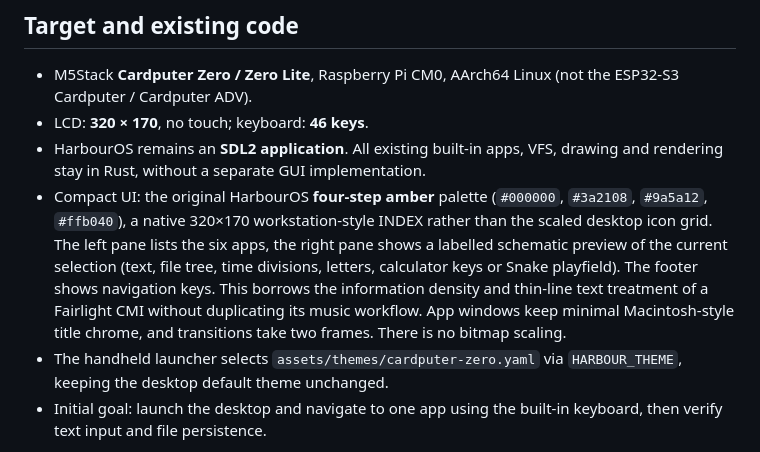
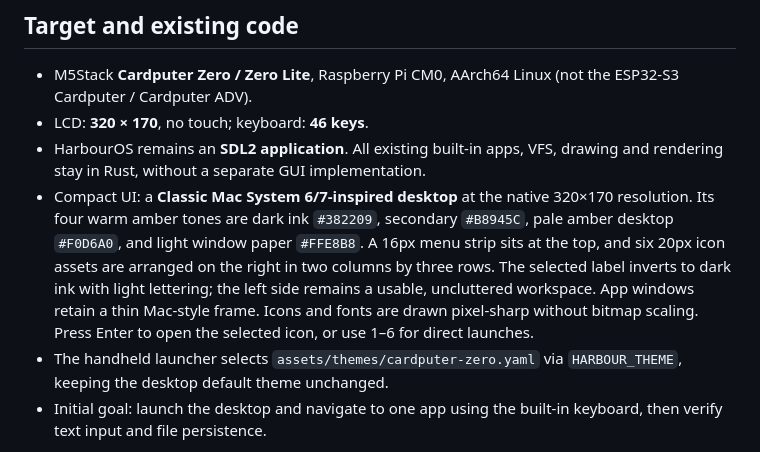
Before and after one commit to kurogedelic/HabourOS, a Markdown page: docs/cardputer-zero.md, the part around the change. Drawn GitHub-style.

Commit message:
docs: record the pale amber Classic Mac Cardputer desktop

```diff
--- a/docs/cardputer-zero.md
+++ b/docs/cardputer-zero.md
@@ -11,16 +11,15 @@
 - LCD: **320 × 170**, no touch; keyboard: **46 keys**.
 - HarbourOS remains an **SDL2 application**. All existing built-in apps, VFS,
   drawing and rendering stay in Rust, without a separate GUI implementation.
-- Compact UI: the original HarbourOS **four-step amber** palette
-  (`#000000`, `#3a2108`, `#9a5a12`, `#ffb040`), a native 320×170
-  workstation-style INDEX rather than the scaled desktop icon grid.
-  The left pane lists the six apps, the right pane shows a labelled schematic
-  preview of the current selection (text, file tree, time divisions, letters,
-  calculator keys or Snake playfield). The footer shows navigation keys.
-  This borrows the information density and thin-line text treatment of a
-  Fairlight CMI without duplicating its music workflow. App windows keep
-  minimal Macintosh-style title chrome, and transitions take two frames.
-  There is no bitmap scaling.
+- Compact UI: a **Classic Mac System 6/7-inspired desktop** at the native
+  320×170 resolution. Its four warm amber tones are dark ink `#382209`,
+  secondary `#B8945C`, pale amber desktop `#F0D6A0`, and light window
+  paper `#FFE8B8`. A 16px menu strip sits at the top, and six 20px icon
+  assets are arranged on the right in two columns by three rows.
+  The selected label inverts to dark ink with light lettering; the left side
+  remains a usable, uncluttered workspace. App windows retain a thin Mac-style
+  frame. Icons and fonts are drawn pixel-sharp without bitmap scaling.
+  Press Enter to open the selected icon, or use 1–6 for direct launches.
 - The handheld launcher selects `assets/themes/cardputer-zero.yaml` via
   `HARBOUR_THEME`, keeping the desktop default theme unchanged.
 - Initial goal: launch the desktop and navigate to one app using the built-in
```
